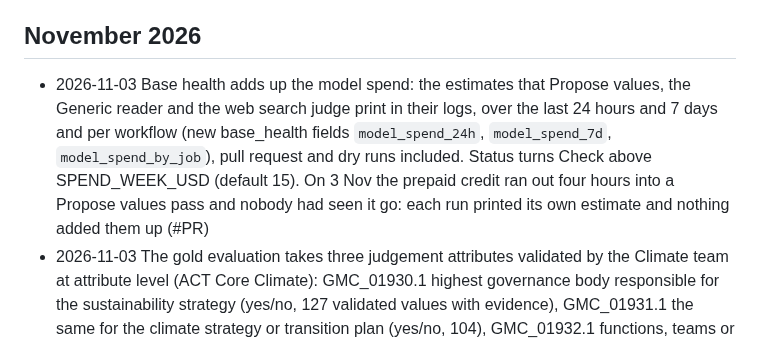
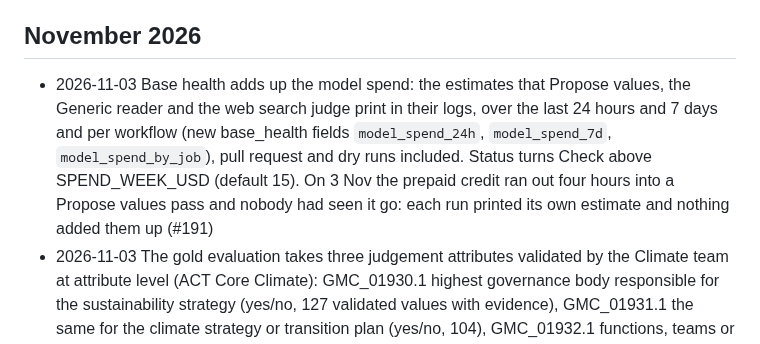
Before and after one commit to led2192/wba-link-monitor, a Markdown page: docs/CHANGELOG.md, the part around the change. Rendered like a GitHub page.

Commit message:
CHANGELOG: PR number
Co-Authored-By: Claude Opus 5.5 <noreply@anthropic.com>
Claude-Session: https://claude.ai/code/session_01FtoGaTiEddbS5DwvCG511y

```diff
--- a/docs/CHANGELOG.md
+++ b/docs/CHANGELOG.md
@@ -3,7 +3,7 @@
 Newest first. One line per change, with the pull request. Every pull request adds its line here.
 
 ## November 2026
-- 2026-11-03 Base health adds up the model spend: the estimates that Propose values, the Generic reader and the web search judge print in their logs, over the last 24 hours and 7 days and per workflow (new base_health fields `model_spend_24h`, `model_spend_7d`, `model_spend_by_job`), pull request and dry runs included. Status turns Check above SPEND_WEEK_USD (default 15). On 3 Nov the prepaid credit ran out four hours into a Propose values pass and nobody had seen it go: each run printed its own estimate and nothing added them up (#PR)
+- 2026-11-03 Base health adds up the model spend: the estimates that Propose values, the Generic reader and the web search judge print in their logs, over the last 24 hours and 7 days and per workflow (new base_health fields `model_spend_24h`, `model_spend_7d`, `model_spend_by_job`), pull request and dry runs included. Status turns Check above SPEND_WEEK_USD (default 15). On 3 Nov the prepaid credit ran out four hours into a Propose values pass and nobody had seen it go: each run printed its own estimate and nothing added them up (#191)
 - 2026-11-03 The gold evaluation takes three judgement attributes validated by the Climate team at attribute level (ACT Core Climate): GMC_01930.1 highest governance body responsible for the sustainability strategy (yes/no, 127 validated values with evidence), GMC_01931.1 the same for the climate strategy or transition plan (yes/no, 104), GMC_01932.1 functions, teams or committees responsible for implementing sustainability plans (multiple select, 138). First step: does the page the analyst cited reach our ranked pages; the model reads them once that is measured. Chosen as the first narrative attributes because they have validated answers, sit on the same governance pages and mix yes/no with a list (#190)
 - 2026-11-03 When the Anthropic API refuses a call (the credit ran out on 3 Nov, four hours into the second Propose values pass and in the 17:56 web search wave), Propose values stops reading and writes what it read, and a web search wave stops before the next company and writes what it found; both runs then fail with the API's reason. Until now the refusal killed the run with everything it had read unwritten: the 8 shards of the second pass lost about four hours of reading (#189)
 - 2026-11-03 Mention hits of documents that came in as files with no address (the Source Library imports) now link to the document's library row, where the PDF is attached; until now `open` and the page links in the evidence were empty for them (28 of the 207 hits of the first "WBA + Climate" search). The page links inside the evidence stay plain page numbers for those, since a row link cannot carry a page (#188)
```
